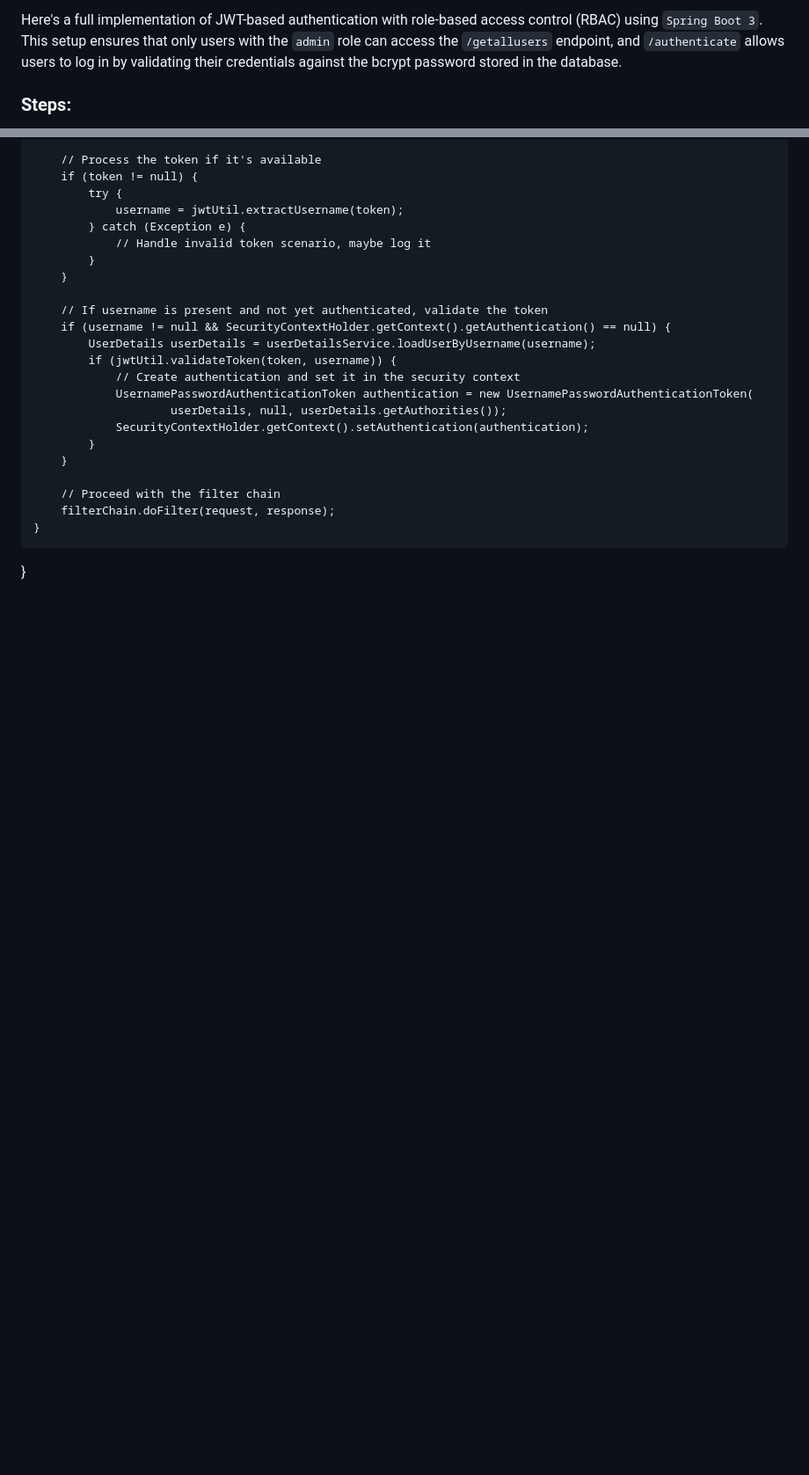
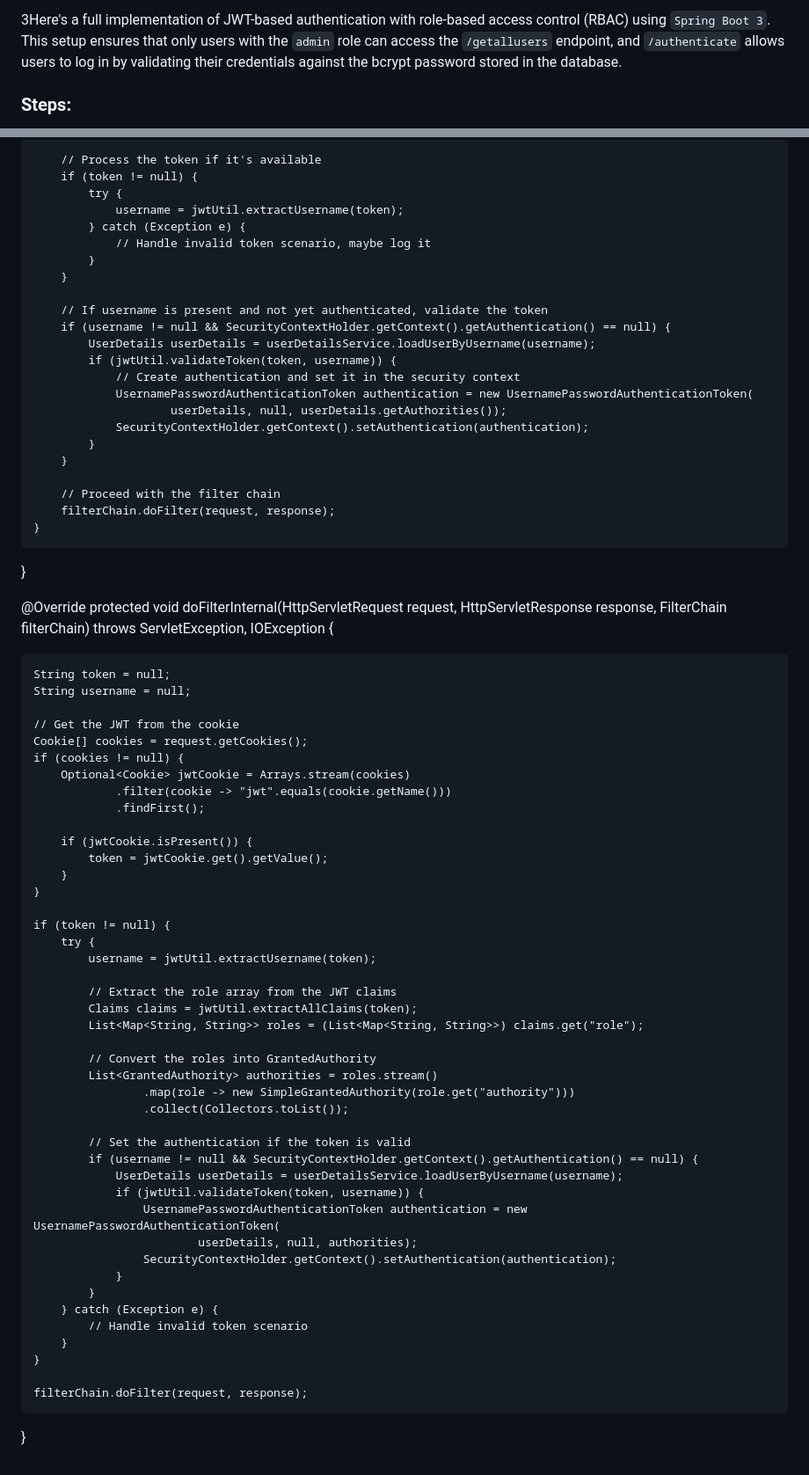
Before and after one commit to ArticSaber/skin-disease-classification, a Markdown page: README.md, 2 parts joined by grey strips. Shown: that part at 88% size. GitHub-like rendering; blank space fills up the shorter version.

```diff
--- a/README.md
+++ b/README.md
@@ -1,4 +1,4 @@
-Here's a full implementation of JWT-based authentication with role-based access control (RBAC) using `Spring Boot 3`. This setup ensures that only users with the `admin` role can access the `/getallusers` endpoint, and `/authenticate` allows users to log in by validating their credentials against the bcrypt password stored in the database.
+3Here's a full implementation of JWT-based authentication with role-based access control (RBAC) using `Spring Boot 3`. This setup ensures that only users with the `admin` role can access the `/getallusers` endpoint, and `/authenticate` allows users to log in by validating their credentials against the bcrypt password stored in the database.
 
 ### Steps:
 1. **Add dependencies**: Ensure you have the necessary dependencies in your `pom.xml`.
@@ -351,3 +351,55 @@ public class JwtFilter extends OncePerRequestFilter {
         filterChain.doFilter(request, response);
     }
 }
+
+
+
+
+@Override
+protected void doFilterInternal(HttpServletRequest request, HttpServletResponse response, FilterChain filterChain)
+        throws ServletException, IOException {
+
+    String token = null;
+    String username = null;
+
+    // Get the JWT from the cookie
+    Cookie[] cookies = request.getCookies();
+    if (cookies != null) {
+        Optional<Cookie> jwtCookie = Arrays.stream(cookies)
+                .filter(cookie -> "jwt".equals(cookie.getName()))
+                .findFirst();
+
+        if (jwtCookie.isPresent()) {
+            token = jwtCookie.get().getValue();
+        }
+    }
+
+    if (token != null) {
+        try {
+            username = jwtUtil.extractUsername(token);
+
+            // Extract the role array from the JWT claims
+            Claims claims = jwtUtil.extractAllClaims(token);
+            List<Map<String, String>> roles = (List<Map<String, String>>) claims.get("role");
+
+            // Convert the roles into GrantedAuthority
+            List<GrantedAuthority> authorities = roles.stream()
+                    .map(role -> new SimpleGrantedAuthority(role.get("authority")))
+                    .collect(Collectors.toList());
+
+            // Set the authentication if the token is valid
+            if (username != null && SecurityContextHolder.getContext().getAuthentication() == null) {
+                UserDetails userDetails = userDetailsService.loadUserByUsername(username);
+                if (jwtUtil.validateToken(token, username)) {
+                    UsernamePasswordAuthenticationToken authentication = new UsernamePasswordAuthenticationToken(
+                            userDetails, null, authorities);
+                    SecurityContextHolder.getContext().setAuthentication(authentication);
+                }
+            }
+        } catch (Exception e) {
+            // Handle invalid token scenario
+        }
+    }
+
+    filterChain.doFilter(request, response);
+}
```
